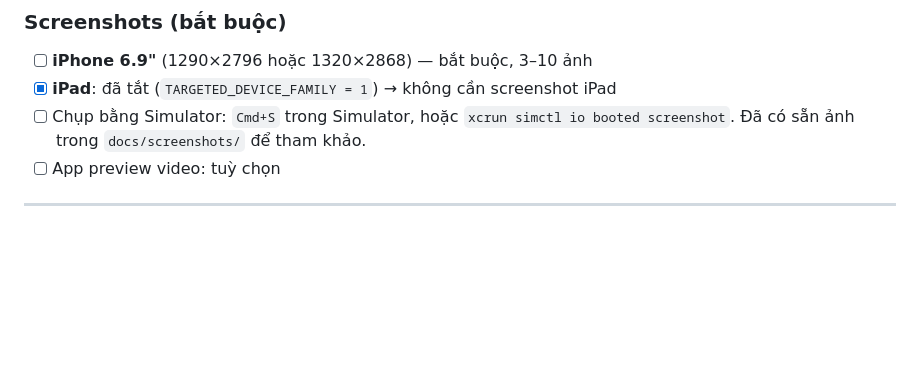
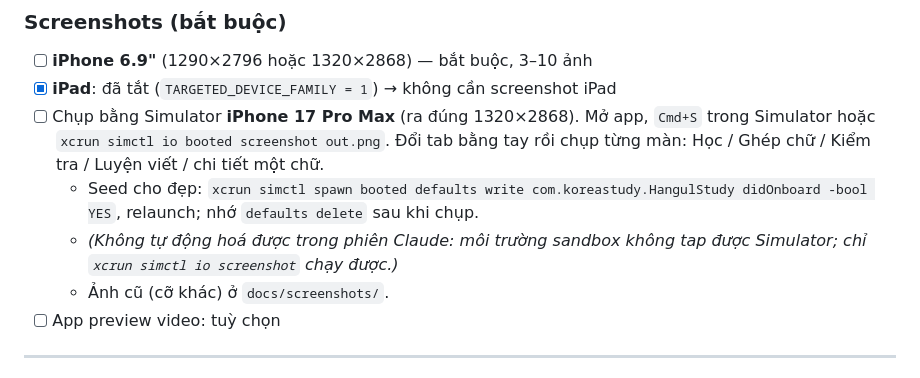
Before and after one commit to pcingame/hangul_study, a Markdown page: docs/APP_STORE_CHECKLIST.md, the part around the change. GitHub-like rendering; blank space fills up the shorter version.

Commit message:
Note screenshot capture steps in the App Store checklist
Co-Authored-By: Claude Sonnet 5 <noreply@anthropic.com>
Claude-Session: https://claude.ai/code/session_01BVCH4tBQ9SKwcwDG9qD96S

```diff
--- a/docs/APP_STORE_CHECKLIST.md
+++ b/docs/APP_STORE_CHECKLIST.md
@@ -121,7 +121,10 @@ App không dùng mã hóa nào ngoài của hệ thống → khai báo sẵn đ
 
 - [ ] **iPhone 6.9"** (1290×2796 hoặc 1320×2868) — bắt buộc, 3–10 ảnh
 - [x] **iPad**: đã tắt (`TARGETED_DEVICE_FAMILY = 1`) → không cần screenshot iPad
-- [ ] Chụp bằng Simulator: `Cmd+S` trong Simulator, hoặc `xcrun simctl io booted screenshot`. Đã có sẵn ảnh trong `docs/screenshots/` để tham khảo.
+- [ ] Chụp bằng Simulator **iPhone 17 Pro Max** (ra đúng 1320×2868). Mở app, `Cmd+S` trong Simulator hoặc `xcrun simctl io booted screenshot out.png`. Đổi tab bằng tay rồi chụp từng màn: Học / Ghép chữ / Kiểm tra / Luyện viết / chi tiết một chữ.
+  - Seed cho đẹp: `xcrun simctl spawn booted defaults write com.koreastudy.HangulStudy didOnboard -bool YES`, relaunch; nhớ `defaults delete` sau khi chụp.
+  - *(Không tự động hoá được trong phiên Claude: môi trường sandbox không tap được Simulator; chỉ `xcrun simctl io screenshot` chạy được.)*
+  - Ảnh cũ (cỡ khác) ở `docs/screenshots/`.
 - [ ] App preview video: tuỳ chọn
 
 ---
```
